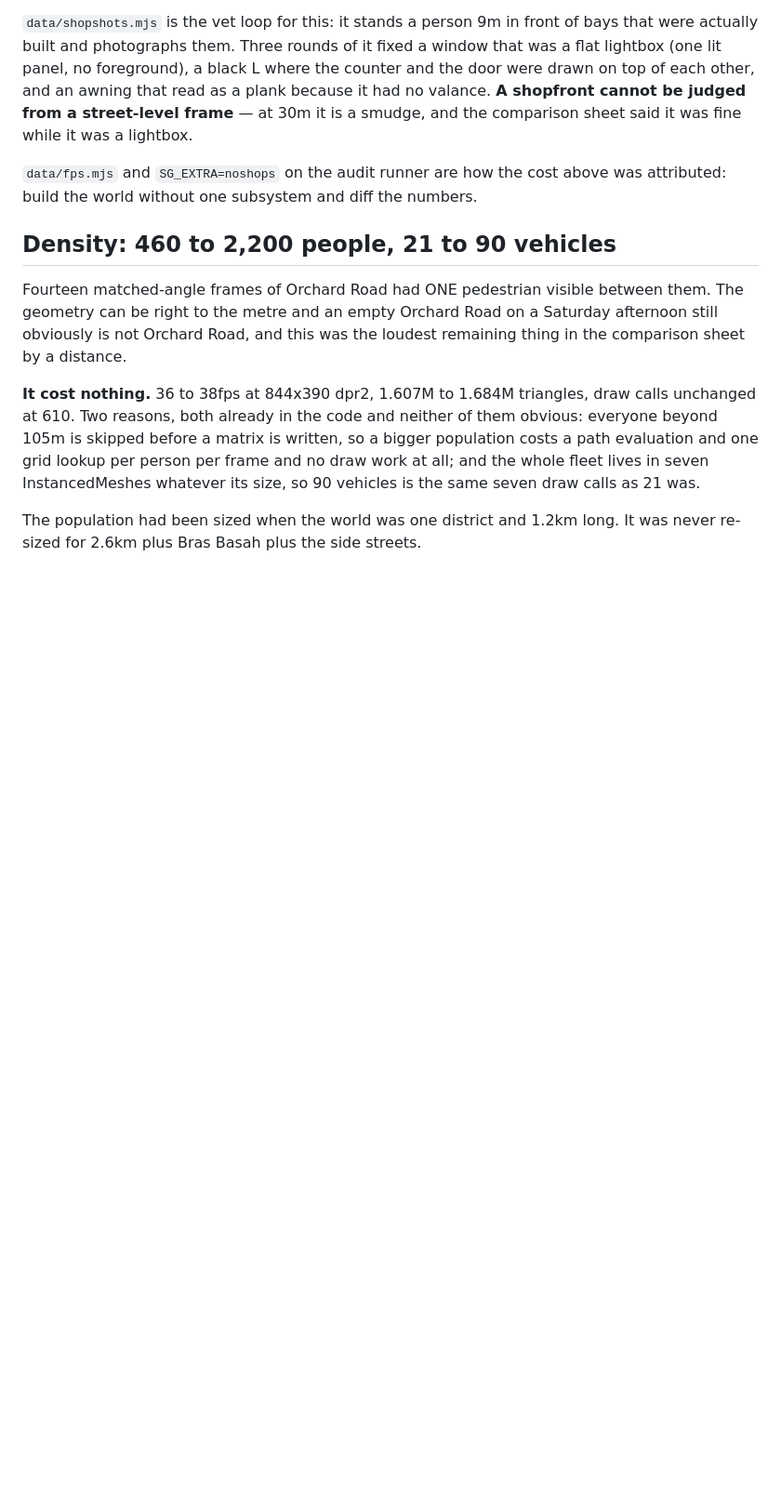
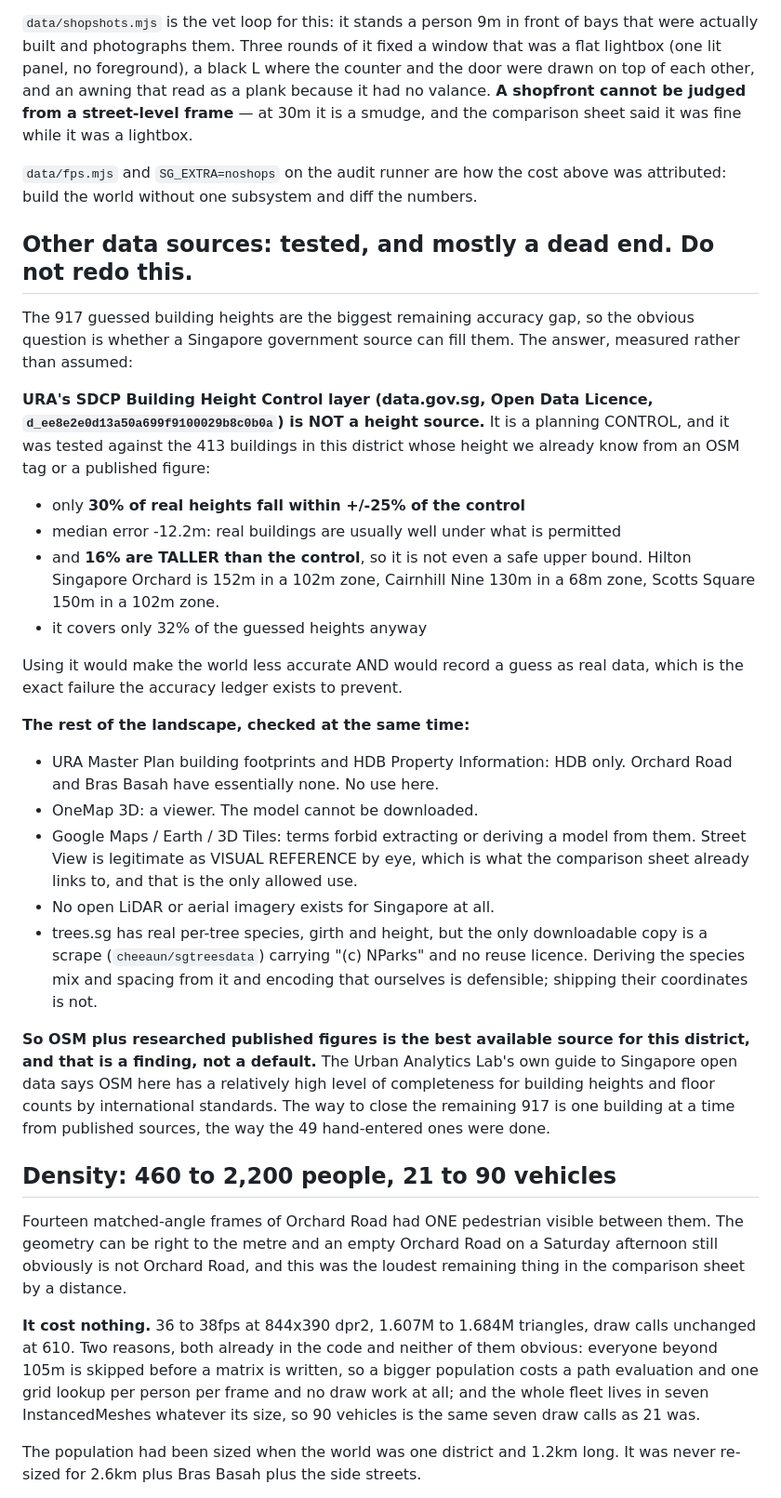
Before and after one commit to adamdegoat/singaporeproject, a Markdown page: NEXT.md, the part around the change. Shown at 93% size. GitHub-like rendering; blank space fills up the shorter version.

```diff
--- a/NEXT.md
+++ b/NEXT.md
@@ -124,6 +124,47 @@ was fine while it was a lightbox.
 
 `data/fps.mjs` and `SG_EXTRA=noshops` on the audit runner are how the cost above
 was attributed: build the world without one subsystem and diff the numbers.
+
+## Other data sources: tested, and mostly a dead end. Do not redo this.
+
+The 917 guessed building heights are the biggest remaining accuracy gap, so the
+obvious question is whether a Singapore government source can fill them. The
+answer, measured rather than assumed:
+
+**URA's SDCP Building Height Control layer (data.gov.sg, Open Data Licence,
+`d_ee8e2e0d13a50a699f9100029b8c0b0a`) is NOT a height source.** It is a planning
+CONTROL, and it was tested against the 413 buildings in this district whose
+height we already know from an OSM tag or a published figure:
+
+- only **30% of real heights fall within +/-25% of the control**
+- median error -12.2m: real buildings are usually well under what is permitted
+- and **16% are TALLER than the control**, so it is not even a safe upper bound.
+  Hilton Singapore Orchard is 152m in a 102m zone, Cairnhill Nine 130m in a 68m
+  zone, Scotts Square 150m in a 102m zone.
+- it covers only 32% of the guessed heights anyway
+
+Using it would make the world less accurate AND would record a guess as real
+data, which is the exact failure the accuracy ledger exists to prevent.
+
+**The rest of the landscape, checked at the same time:**
+- URA Master Plan building footprints and HDB Property Information: HDB only.
+  Orchard Road and Bras Basah have essentially none. No use here.
+- OneMap 3D: a viewer. The model cannot be downloaded.
+- Google Maps / Earth / 3D Tiles: terms forbid extracting or deriving a model
+  from them. Street View is legitimate as VISUAL REFERENCE by eye, which is what
+  the comparison sheet already links to, and that is the only allowed use.
+- No open LiDAR or aerial imagery exists for Singapore at all.
+- trees.sg has real per-tree species, girth and height, but the only downloadable
+  copy is a scrape (`cheeaun/sgtreesdata`) carrying "(c) NParks" and no reuse
+  licence. Deriving the species mix and spacing from it and encoding that
+  ourselves is defensible; shipping their coordinates is not.
+
+**So OSM plus researched published figures is the best available source for this
+district, and that is a finding, not a default.** The Urban Analytics Lab's own
+guide to Singapore open data says OSM here has a relatively high level of
+completeness for building heights and floor counts by international standards.
+The way to close the remaining 917 is one building at a time from published
+sources, the way the 49 hand-entered ones were done.
 
 ## Density: 460 to 2,200 people, 21 to 90 vehicles
 
```
Also changed, not shown: source/NEXT.md (+41 -0 lines).
